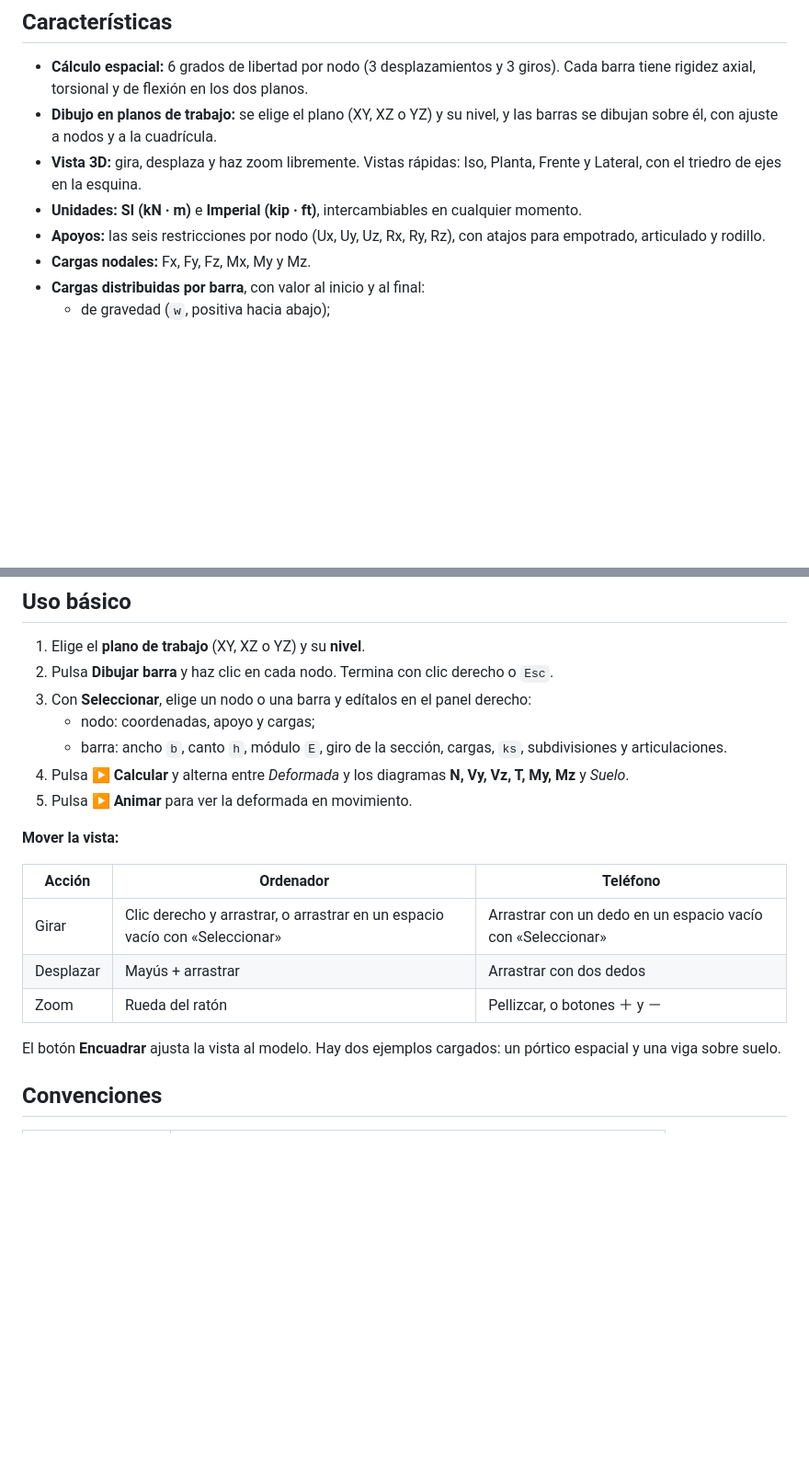
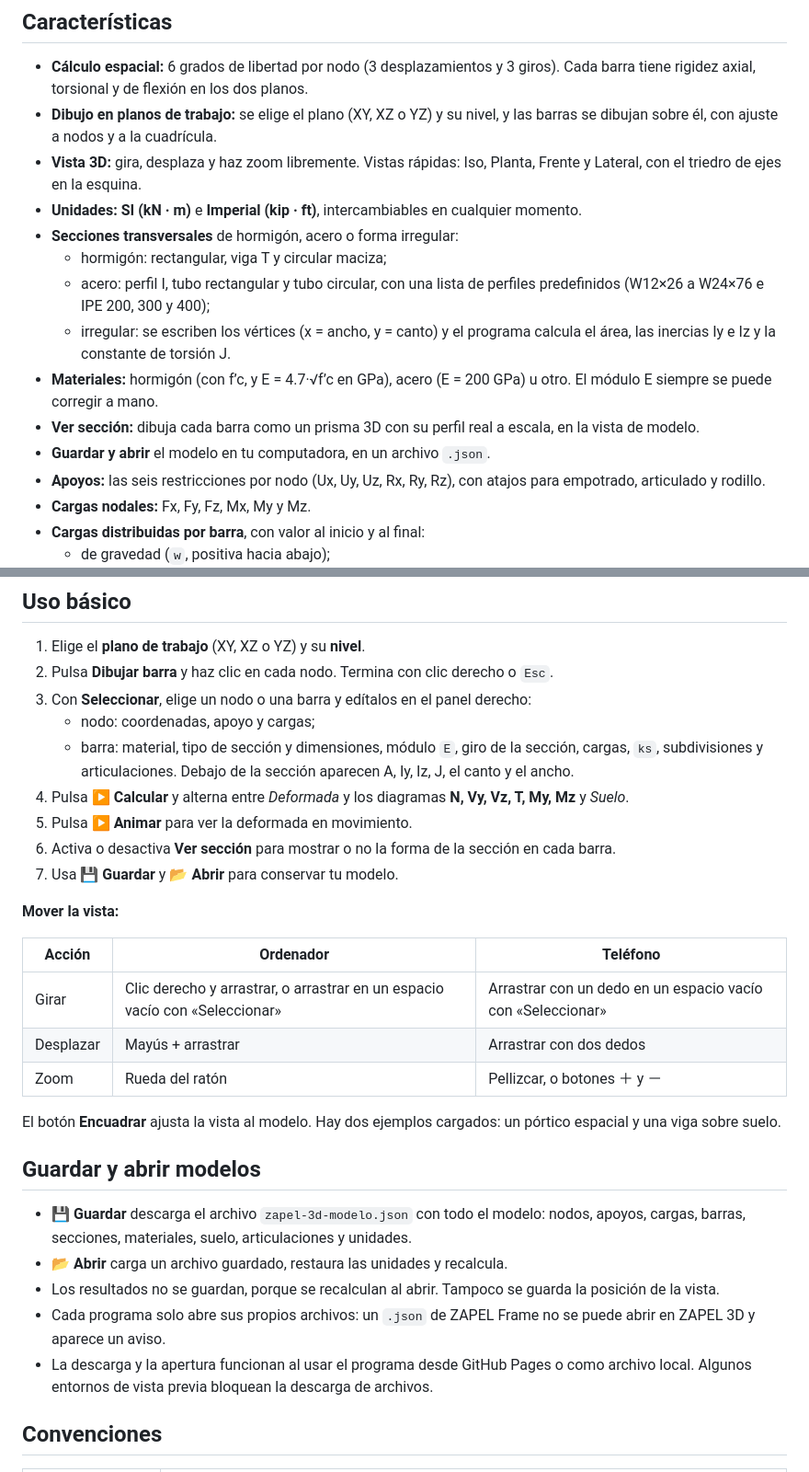
Before and after one commit to raymondrosa/Zapel77-3D, a Markdown page: README.md, 2 parts joined by grey strips. Shown at 92% size. GitHub-like rendering; blank space fills up the shorter version.

```diff
--- a/README.md
+++ b/README.md
@@ -47,6 +47,13 @@ cd zapel-3d
 - **Dibujo en planos de trabajo:** se elige el plano (XY, XZ o YZ) y su nivel, y las barras se dibujan sobre él, con ajuste a nodos y a la cuadrícula.
 - **Vista 3D:** gira, desplaza y haz zoom libremente. Vistas rápidas: Iso, Planta, Frente y Lateral, con el triedro de ejes en la esquina.
 - **Unidades:** **SI (kN · m)** e **Imperial (kip · ft)**, intercambiables en cualquier momento.
+- **Secciones transversales** de hormigón, acero o forma irregular:
+  - hormigón: rectangular, viga T y circular maciza;
+  - acero: perfil I, tubo rectangular y tubo circular, con una lista de perfiles predefinidos (W12×26 a W24×76 e IPE 200, 300 y 400);
+  - irregular: se escriben los vértices (x = ancho, y = canto) y el programa calcula el área, las inercias Iy e Iz y la constante de torsión J.
+- **Materiales:** hormigón (con f’c, y E = 4.7·√f’c en GPa), acero (E = 200 GPa) u otro. El módulo E siempre se puede corregir a mano.
+- **Ver sección:** dibuja cada barra como un prisma 3D con su perfil real a escala, en la vista de modelo.
+- **Guardar y abrir** el modelo en tu computadora, en un archivo `.json`.
 - **Apoyos:** las seis restricciones por nodo (Ux, Uy, Uz, Rx, Ry, Rz), con atajos para empotrado, articulado y rodillo.
 - **Cargas nodales:** Fx, Fy, Fz, Mx, My y Mz.
 - **Cargas distribuidas por barra**, con valor al inicio y al final:
@@ -68,9 +75,11 @@ cd zapel-3d
 2. Pulsa **Dibujar barra** y haz clic en cada nodo. Termina con clic derecho o `Esc`.
 3. Con **Seleccionar**, elige un nodo o una barra y edítalos en el panel derecho:
    - nodo: coordenadas, apoyo y cargas;
-   - barra: ancho `b`, canto `h`, módulo `E`, giro de la sección, cargas, `ks`, subdivisiones y articulaciones.
+   - barra: material, tipo de sección y dimensiones, módulo `E`, giro de la sección, cargas, `ks`, subdivisiones y articulaciones. Debajo de la sección aparecen A, Iy, Iz, J, el canto y el ancho.
 4. Pulsa **▶ Calcular** y alterna entre *Deformada* y los diagramas **N, Vy, Vz, T, My, Mz** y *Suelo*.
 5. Pulsa **▶ Animar** para ver la deformada en movimiento.
+6. Activa o desactiva **Ver sección** para mostrar o no la forma de la sección en cada barra.
+7. Usa **💾 Guardar** y **📂 Abrir** para conservar tu modelo.
 
 **Mover la vista:**
 
@@ -82,6 +91,14 @@ cd zapel-3d
 
 El botón **Encuadrar** ajusta la vista al modelo. Hay dos ejemplos cargados: un pórtico espacial y una viga sobre suelo.
 
+## Guardar y abrir modelos
+
+- **💾 Guardar** descarga el archivo `zapel-3d-modelo.json` con todo el modelo: nodos, apoyos, cargas, barras, secciones, materiales, suelo, articulaciones y unidades.
+- **📂 Abrir** carga un archivo guardado, restaura las unidades y recalcula.
+- Los resultados no se guardan, porque se recalculan al abrir. Tampoco se guarda la posición de la vista.
+- Cada programa solo abre sus propios archivos: un `.json` de ZAPEL Frame no se puede abrir en ZAPEL 3D y aparece un aviso.
+- La descarga y la apertura funcionan al usar el programa desde GitHub Pages o como archivo local. Algunos entornos de vista previa bloquean la descarga de archivos.
+
 ## Convenciones
 
 | Magnitud | Convención |
```
Also changed, not shown: other parts of README.md (+3 -2 lines).
